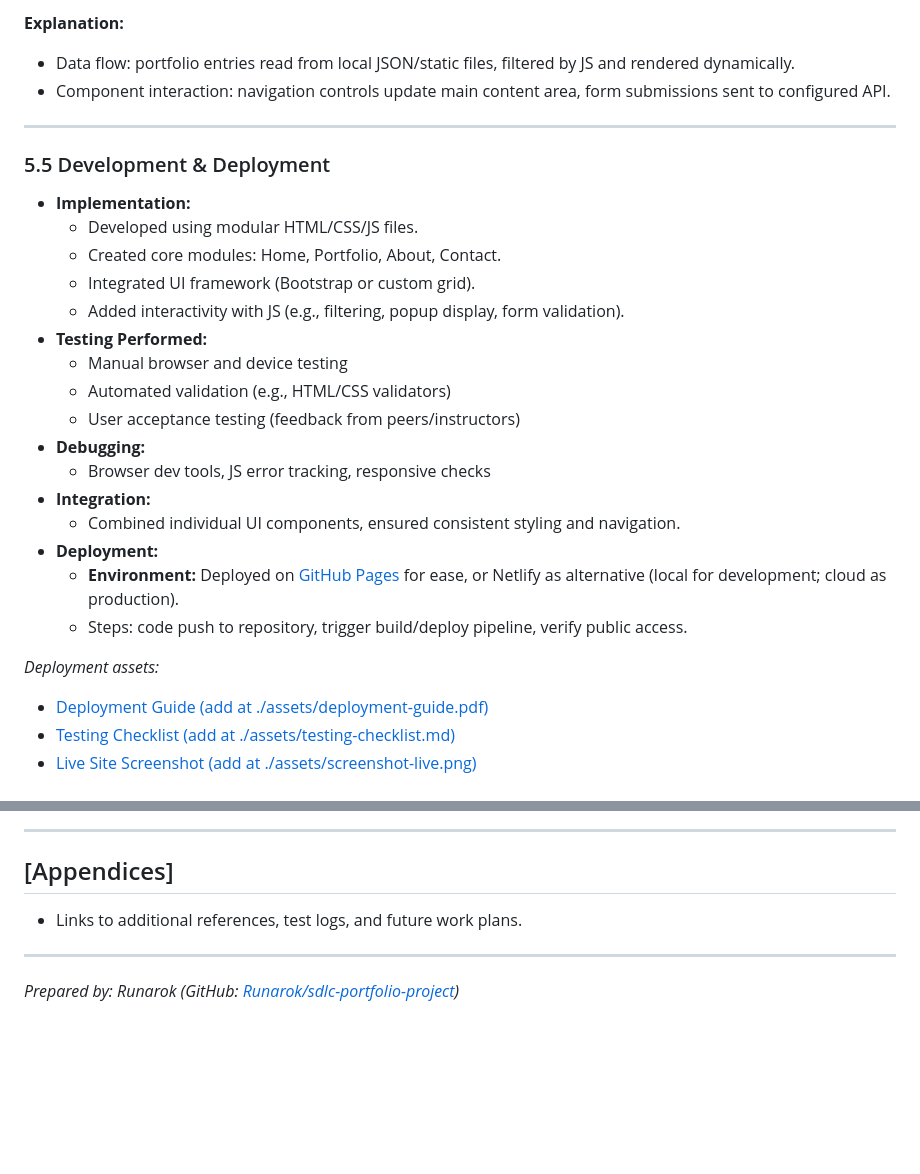
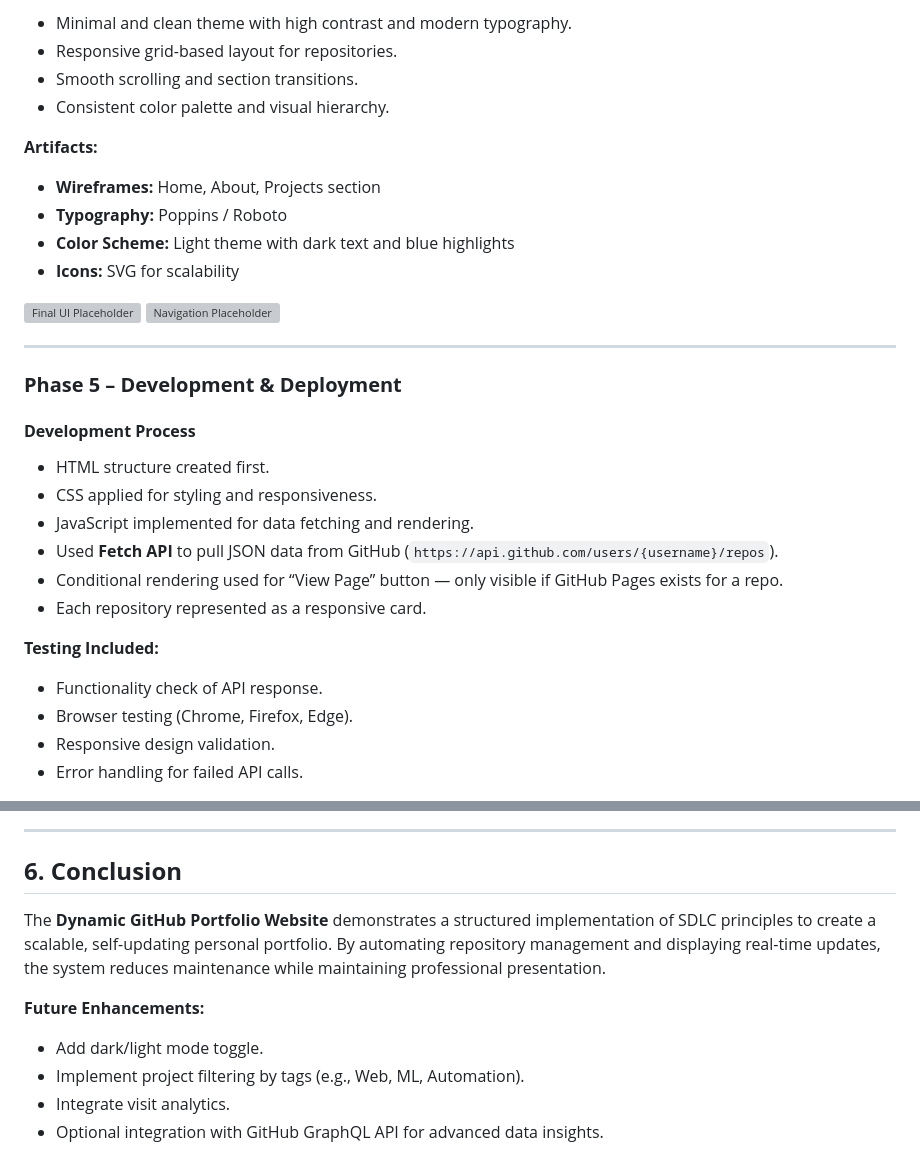
Before and after one commit to Runarok/sdlc-portfolio-project, a Markdown page: Report/Readme.md, 2 parts joined by grey strips. Drawn GitHub-style; blank space fills up the shorter version; grey boxes are pictures that could not be loaded.

```diff
--- a/Report/Readme.md
+++ b/Report/Readme.md
@@ -146,30 +135,36 @@ The stack prioritizes simplicity, universal browser support, and a clear demonst
 
-**Explanation:**
-- Data flow: portfolio entries read from local JSON/static files, filtered by JS and rendered dynamically.
-- Component interaction: navigation controls update main content area, form submissions sent to configured API.
+* Minimal and clean theme with high contrast and modern typography.
+* Responsive grid-based layout for repositories.
+* Smooth scrolling and section transitions.
+* Consistent color palette and visual hierarchy.
+
+**Artifacts:**
+
+* **Wireframes:** Home, About, Projects section
+* **Typography:** Poppins / Roboto
+* **Color Scheme:** Light theme with dark text and blue highlights
+* **Icons:** SVG for scalability
+
+![Final UI Placeholder](assets/final-ui.png)
+![Navigation Placeholder](assets/navigation.png)
 
 ---
 
-### 5.5 Development & Deployment
+### **Phase 5 – Development & Deployment**
 
-- **Implementation:**
-    - Developed using modular HTML/CSS/JS files.
-    - Created core modules: Home, Portfolio, About, Contact.
-    - Integrated UI framework (Bootstrap or custom grid).
-    - Added interactivity with JS (e.g., filtering, popup display, form validation).
-- **Testing Performed:**
-    - Manual browser and device testing
-    - Automated validation (e.g., HTML/CSS validators)
-    - User acceptance testing (feedback from peers/instructors)
-- **Debugging:**
-    - Browser dev tools, JS error tracking, responsive checks
-- **Integration:**
-    - Combined individual UI components, ensured consistent styling and navigation.
-- **Deployment:**
-    - **Environment:** Deployed on [GitHub Pages](https://pages.github.com/) for ease, or Netlify as alternative (local for development; cloud as production).
-    - Steps: code push to repository, trigger build/deploy pipeline, verify public access.
+#### **Development Process**
 
-*Deployment assets:*
-- [Deployment Guide (add at ./assets/deployment-guide.pdf)](./assets/deployment-guide.pdf)
-- [Testing Checklist (add at ./assets/testing-checklist.md)](./assets/testing-checklist.md)
-- [Live Site Screenshot (add at ./assets/screenshot-live.png)](./assets/screenshot-live.png)
+* HTML structure created first.
+* CSS applied for styling and responsiveness.
+* JavaScript implemented for data fetching and rendering.
+* Used **Fetch API** to pull JSON data from GitHub (`https://api.github.com/users/{username}/repos`).
+* Conditional rendering used for “View Page” button — only visible if GitHub Pages exists for a repo.
+* Each repository represented as a responsive card.
+
+**Testing Included:**
+
+* Functionality check of API response.
+* Browser testing (Chrome, Firefox, Edge).
+* Responsive design validation.
+* Error handling for failed API calls.
+
@@ -176,10 +183,14 @@ The stack prioritizes simplicity, universal browser support, and a clear demonst
 
 ---
 
-## [Appendices]
+## **6. Conclusion**
 
-- Links to additional references, test logs, and future work plans.
+The **Dynamic GitHub Portfolio Website** demonstrates a structured implementation of SDLC principles to create a scalable, self-updating personal portfolio.
+By automating repository management and displaying real-time updates, the system reduces maintenance while maintaining professional presentation.
 
----
+**Future Enhancements:**
 
-*Prepared by: Runarok (GitHub: [Runarok/sdlc-portfolio-project](https://github.com/Runarok/sdlc-portfolio-project))*
+* Add dark/light mode toggle.
+* Implement project filtering by tags (e.g., Web, ML, Automation).
+* Integrate visit analytics.
+* Optional integration with GitHub GraphQL API for advanced data insights.
```
Also changed, not shown: other parts of Report/Readme.md (+102 -101 lines).
